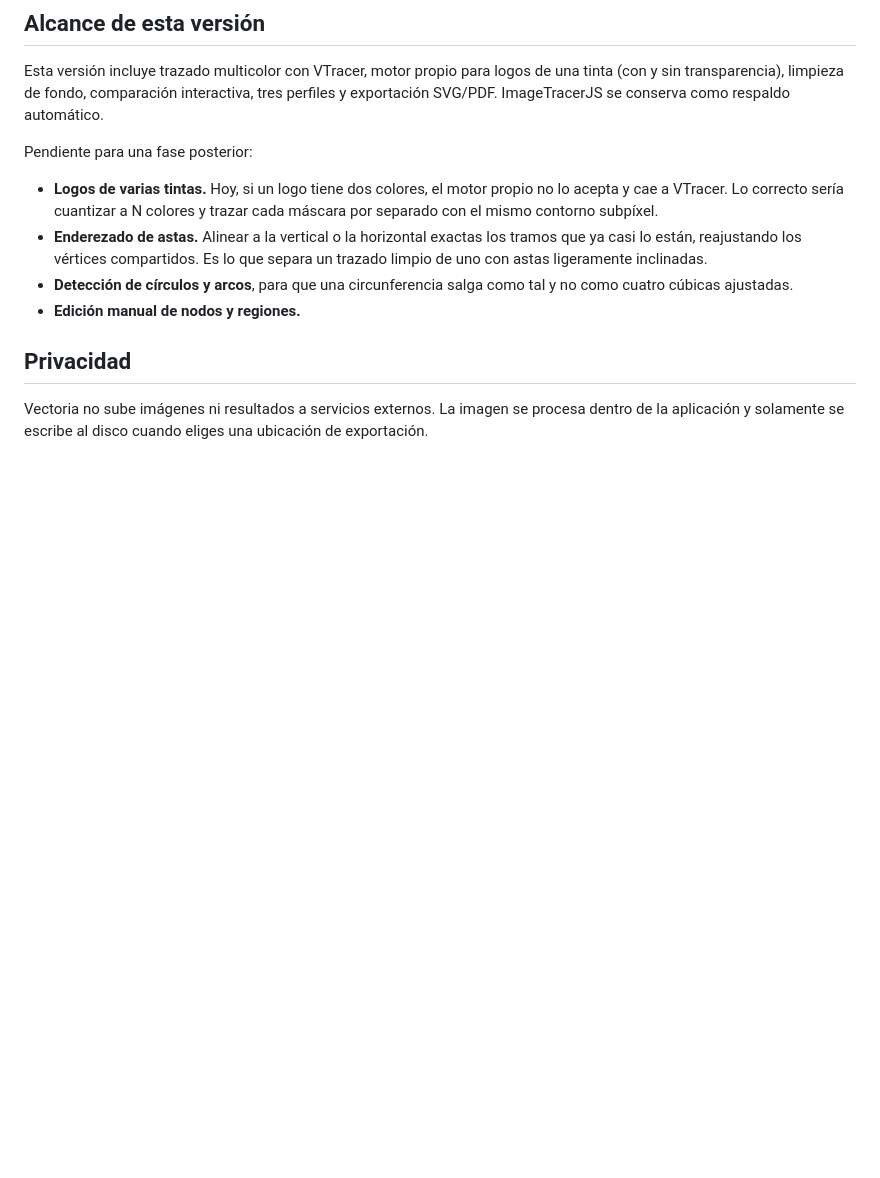
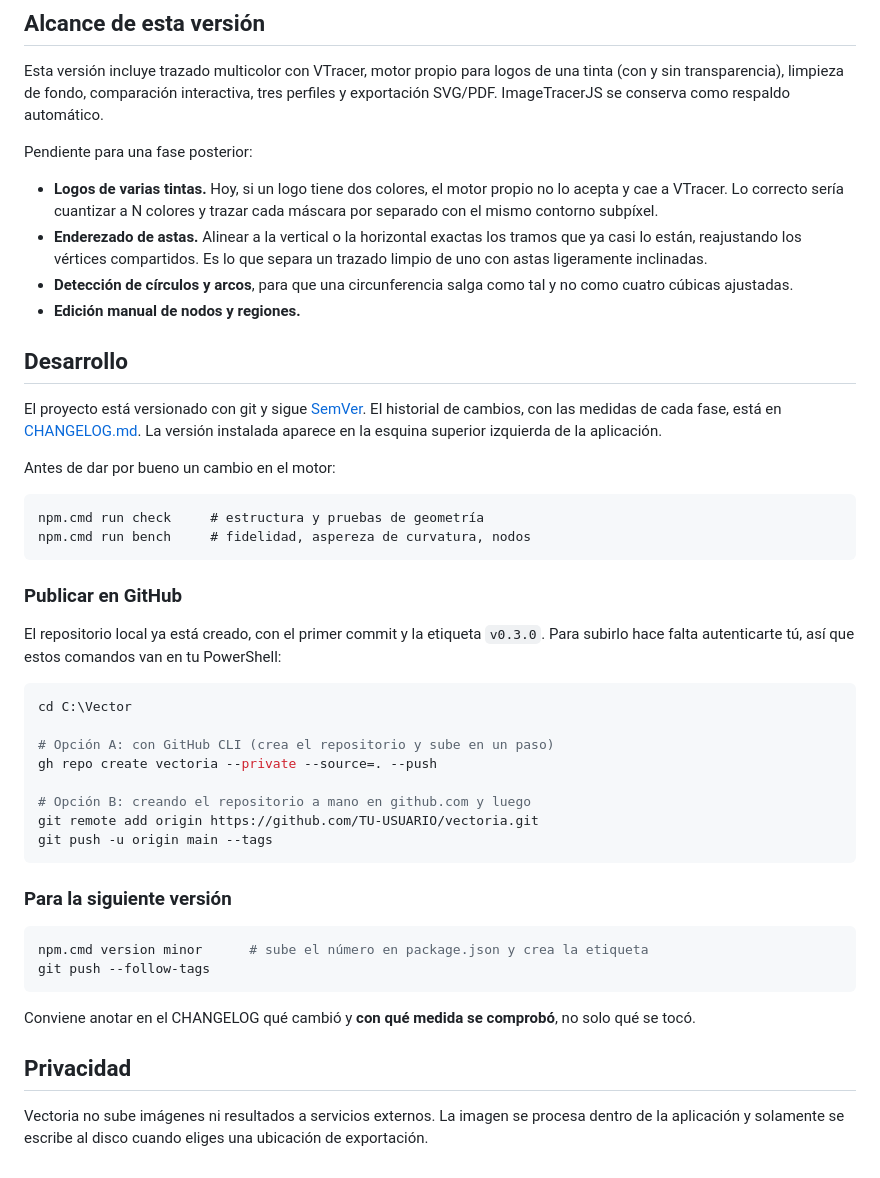
Before and after one commit to marcosstgo/vectoria, a Markdown page: README.md, the part around the change. GitHub-like rendering; blank space fills up the shorter version.

Commit message:
Documenta el flujo de versionado y la publicación en GitHub

````diff
--- a/README.md
+++ b/README.md
@@ -108,6 +108,41 @@ Pendiente para una fase posterior:
 - **Detección de círculos y arcos**, para que una circunferencia salga como tal y no como cuatro cúbicas ajustadas.
 - **Edición manual de nodos y regiones.**
 
+## Desarrollo
+
+El proyecto está versionado con git y sigue [SemVer](https://semver.org/lang/es/). El historial de cambios, con las medidas de cada fase, está en [CHANGELOG.md](CHANGELOG.md). La versión instalada aparece en la esquina superior izquierda de la aplicación.
+
+Antes de dar por bueno un cambio en el motor:
+
+```
+npm.cmd run check     # estructura y pruebas de geometría
+npm.cmd run bench     # fidelidad, aspereza de curvatura, nodos
+```
+
+### Publicar en GitHub
+
+El repositorio local ya está creado, con el primer commit y la etiqueta `v0.3.0`. Para subirlo hace falta autenticarte tú, así que estos comandos van en tu PowerShell:
+
+```powershell
+cd C:\Vector
+
+# Opción A: con GitHub CLI (crea el repositorio y sube en un paso)
+gh repo create vectoria --private --source=. --push
+
+# Opción B: creando el repositorio a mano en github.com y luego
+git remote add origin https://github.com/TU-USUARIO/vectoria.git
+git push -u origin main --tags
+```
+
+### Para la siguiente versión
+
+```powershell
+npm.cmd version minor      # sube el número en package.json y crea la etiqueta
+git push --follow-tags
+```
+
+Conviene anotar en el CHANGELOG qué cambió y **con qué medida se comprobó**, no solo qué se tocó.
+
 ## Privacidad
 
 Vectoria no sube imágenes ni resultados a servicios externos. La imagen se procesa dentro de la aplicación y solamente se escribe al disco cuando eliges una ubicación de exportación.
````
